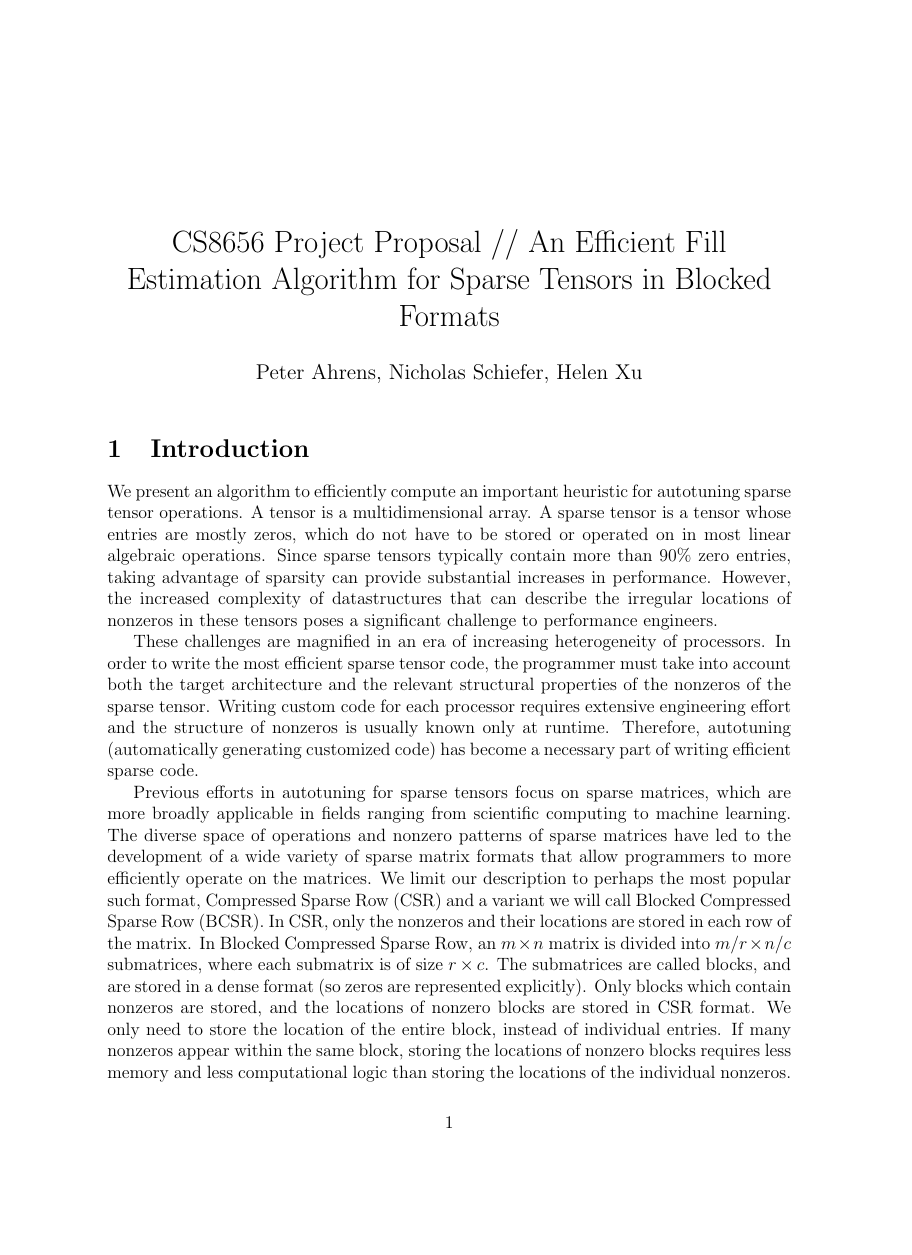
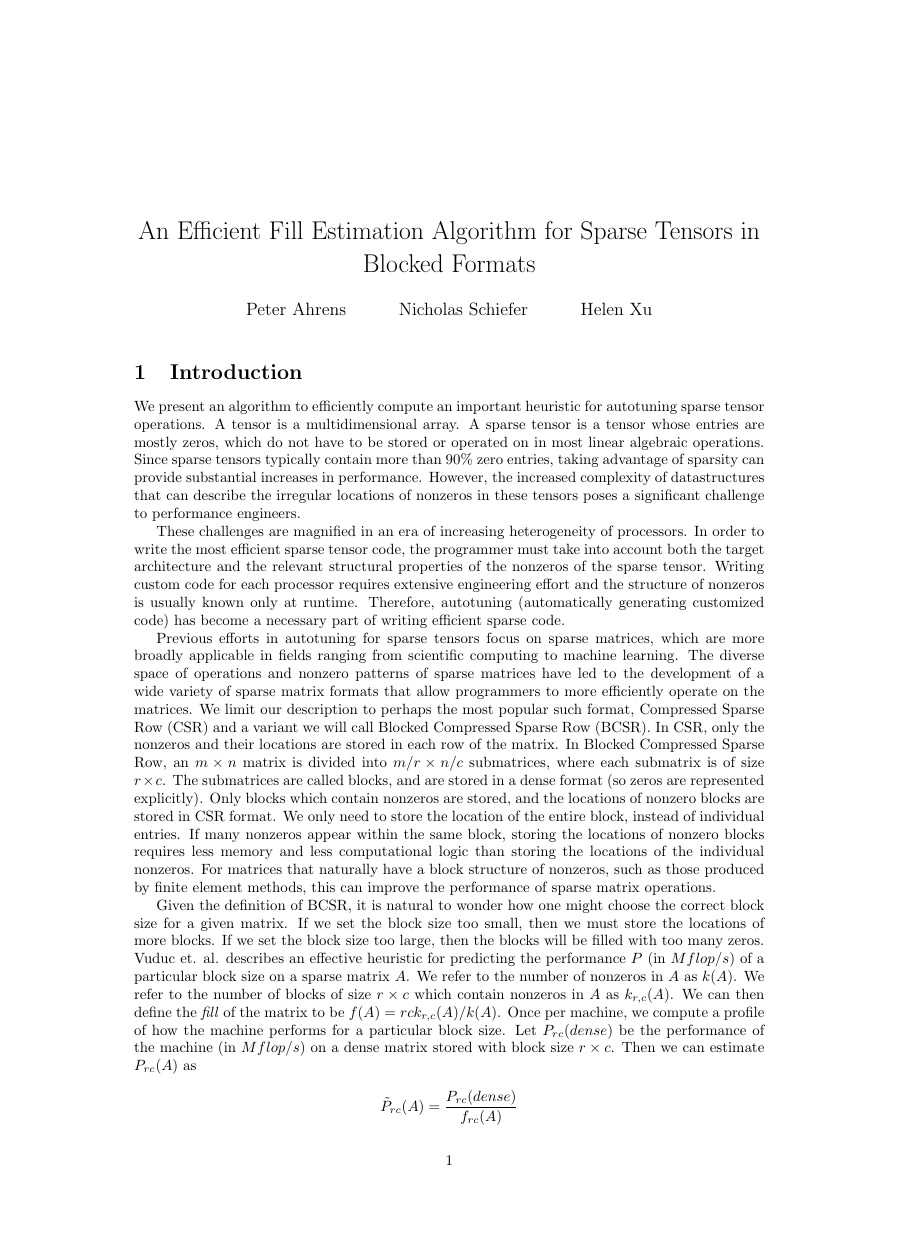
Before and after one commit to willow-ahrens/FillEstimation, a LaTeX document (report/main.tex): page 1 of 7 before the commit and page 1 of 6 after it, the shorter picture padded with empty space. Compiled offline with pdfLaTeX.

Commit message:
Change latex formatting to something more standard.
Only six pages!!!1!!!111

```diff
--- a/report/main.tex
+++ b/report/main.tex
@@ -1,4 +1,4 @@
-\documentclass[12pt]{article}
+\documentclass{article}
 
 % Pretty much all of the ams maths packages
 \usepackage{amsmath,amsthm,amssymb,amsfonts}
@@ -16,7 +16,7 @@
 \usepackage{algorithmicx,algpseudocode}
 
 % Allows you to manipulate the page a bit
-\usepackage[a4paper]{geometry}
+\usepackage[margin=1in]{geometry}
 
 % Pulls the page out a bit - makes it look better (in my opinion)
 \usepackage{a4wide}
@@ -76,8 +76,8 @@
 \usepackage[margin=10pt,font=small,labelfont=bf, labelsep=endash]{caption}
 
 % Standard title, author etc.
-\title{CS8656 Project Proposal // An Efficient Fill Estimation Algorithm for Sparse Tensors in Blocked Formats}
-\author{Peter Ahrens, Nicholas Schiefer, Helen Xu}
+\title{An Efficient Fill Estimation Algorithm for Sparse Tensors in Blocked Formats}
+\author{Peter Ahrens \and Nicholas Schiefer \and Helen Xu}
 \date{}
 % Put text on the left-hand and right-hand side of the header
 %\fancyhead{}
```
Also changed, not shown: report/main.pdf.
